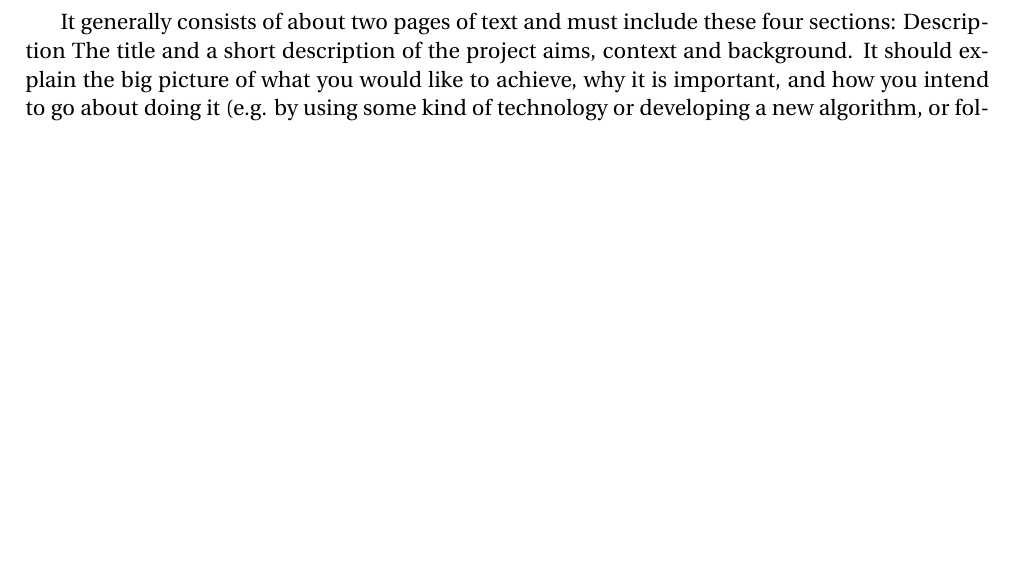
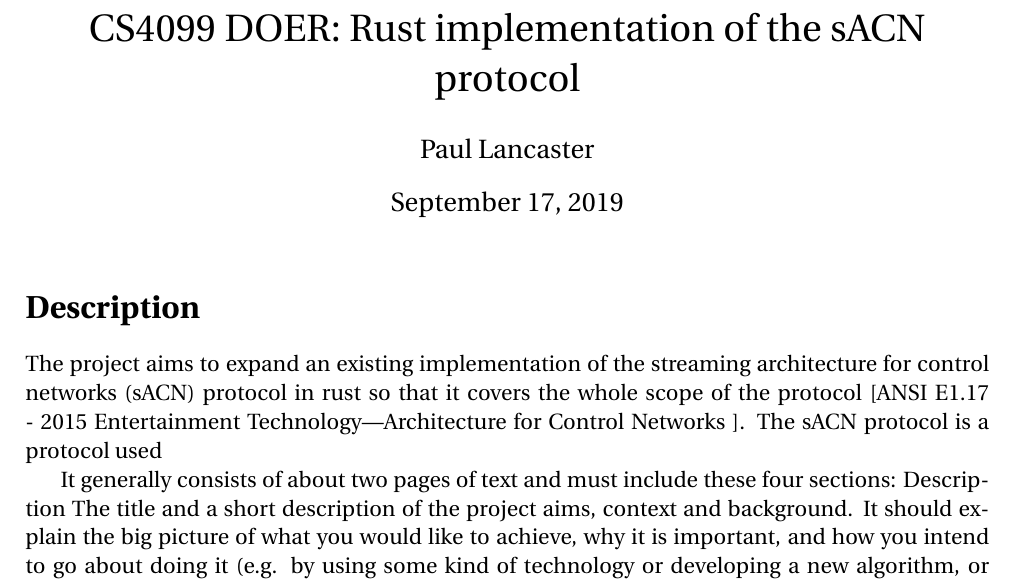
Before and after one commit to RustLight/sacn, a LaTeX document (documentation/CS4099/DOER.tex): part of the page, cut at the place of the change, the shorter picture padded with empty space. Compiled offline with pdfLaTeX.

Commit message:
Started on DOER description

```diff
--- a/documentation/CS4099/DOER.tex
+++ b/documentation/CS4099/DOER.tex
@@ -7,8 +7,13 @@
 \usepackage{fourier}
 \usepackage[left=2cm,right=2cm,top=2cm,bottom=2cm]{geometry}
 \author{Paul Lancaster}
-\title{CS4099 DOER}
+\title{CS4099 DOER: Rust implementation of the sACN protocol}
 \begin{document}
+	\maketitle
+	\section*{Description}
+	The project aims to expand an existing implementation of the streaming architecture for control networks (sACN) protocol in rust so that it covers the whole scope of the protocol [ANSI E1.17 - 2015 Entertainment Technology—Architecture for Control Networks ]. The sACN protocol is a protocol used
+
+
 
 
  It
```
Also changed, not shown: documentation/CS4099/DOER.pdf, documentation/CS4099/DOER.tex (1 more changed lines), 2 other files.
